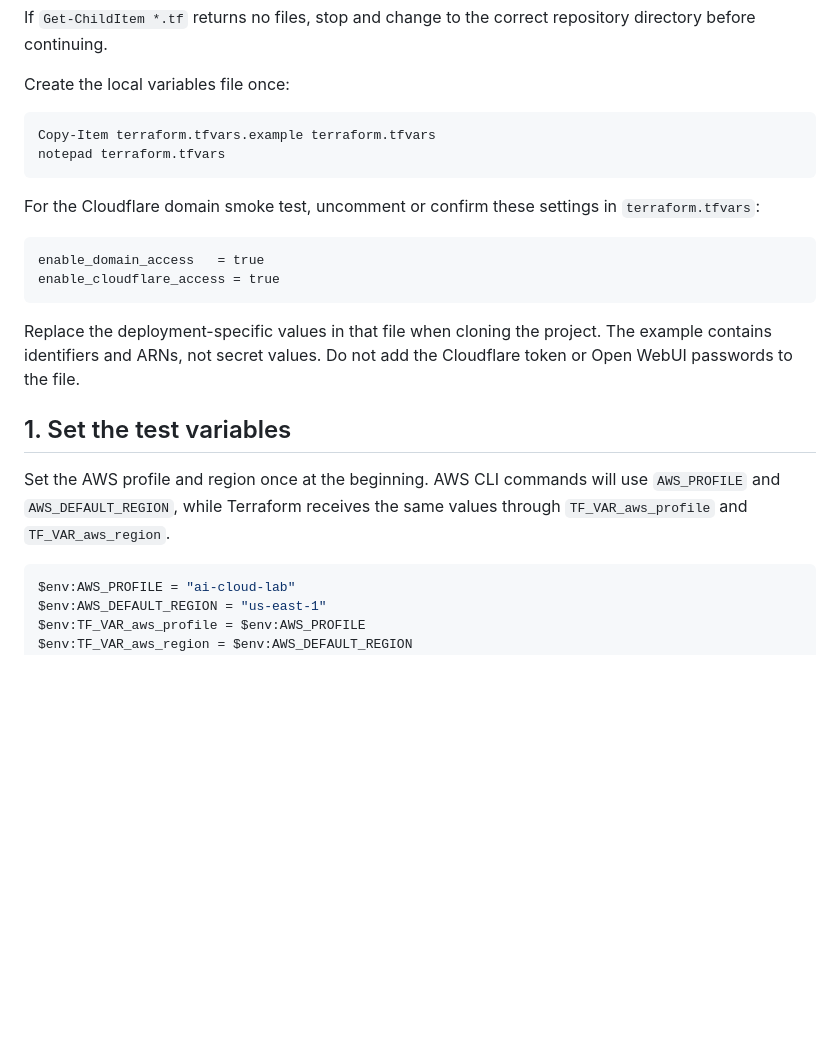
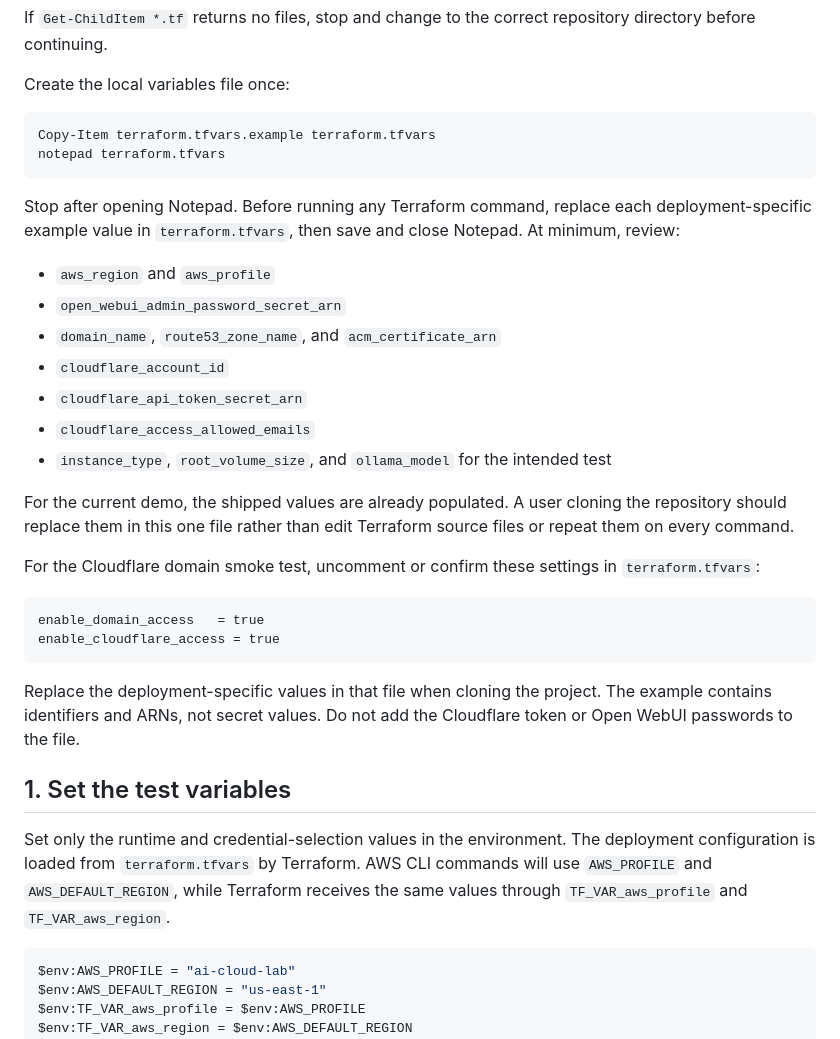
Before and after one commit to garrettds11/ai-cloud-lab, a Markdown page: terraform-smoke-test-plan.md, the part around the change. Rendered like a GitHub page; blank space fills up the shorter version.

Commit message:
Clarify smoke test variable replacement step

````diff
--- a/terraform-smoke-test-plan.md
+++ b/terraform-smoke-test-plan.md
@@ -20,6 +20,22 @@ Copy-Item terraform.tfvars.example terraform.tfvars
 notepad terraform.tfvars
 ```
 
+Stop after opening Notepad. Before running any Terraform command, replace each
+deployment-specific example value in `terraform.tfvars`, then save and close
+Notepad. At minimum, review:
+
+- `aws_region` and `aws_profile`
+- `open_webui_admin_password_secret_arn`
+- `domain_name`, `route53_zone_name`, and `acm_certificate_arn`
+- `cloudflare_account_id`
+- `cloudflare_api_token_secret_arn`
+- `cloudflare_access_allowed_emails`
+- `instance_type`, `root_volume_size`, and `ollama_model` for the intended test
+
+For the current demo, the shipped values are already populated. A user cloning
+the repository should replace them in this one file rather than edit Terraform
+source files or repeat them on every command.
+
 For the Cloudflare domain smoke test, uncomment or confirm these settings in
 `terraform.tfvars`:
 
@@ -34,9 +50,11 @@ Cloudflare token or Open WebUI passwords to the file.
 
 ## 1. Set the test variables
 
-Set the AWS profile and region once at the beginning. AWS CLI commands will use
-`AWS_PROFILE` and `AWS_DEFAULT_REGION`, while Terraform receives the same values
-through `TF_VAR_aws_profile` and `TF_VAR_aws_region`.
+Set only the runtime and credential-selection values in the environment. The
+deployment configuration is loaded from `terraform.tfvars` by Terraform.
+AWS CLI commands will use `AWS_PROFILE` and `AWS_DEFAULT_REGION`, while
+Terraform receives the same values through `TF_VAR_aws_profile` and
+`TF_VAR_aws_region`.
 
 ```powershell
 $env:AWS_PROFILE = "ai-cloud-lab"
````
